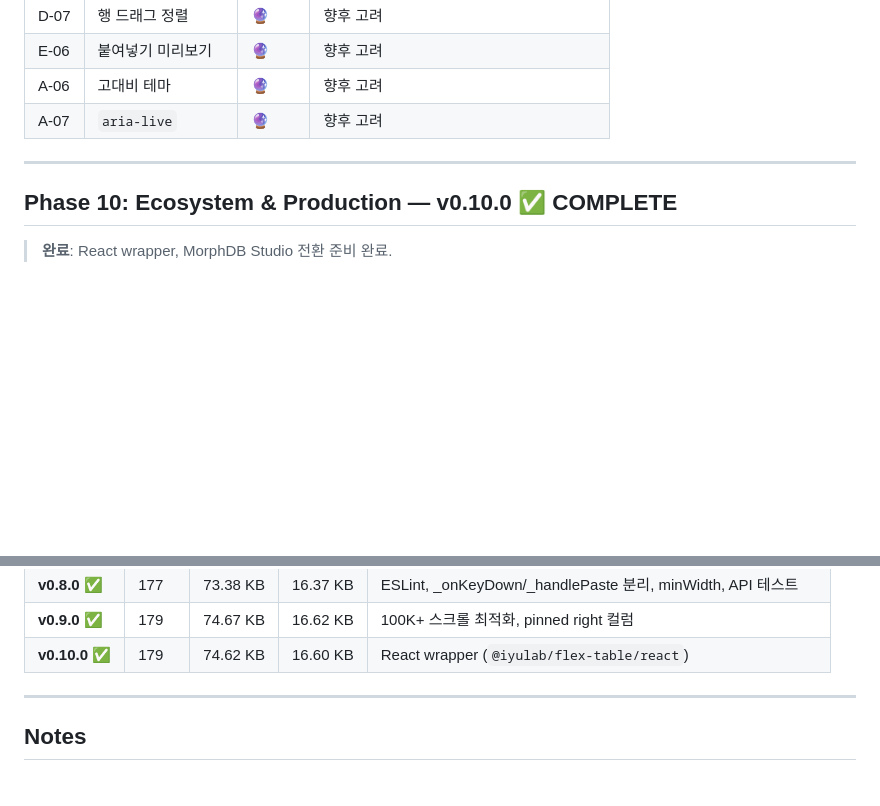
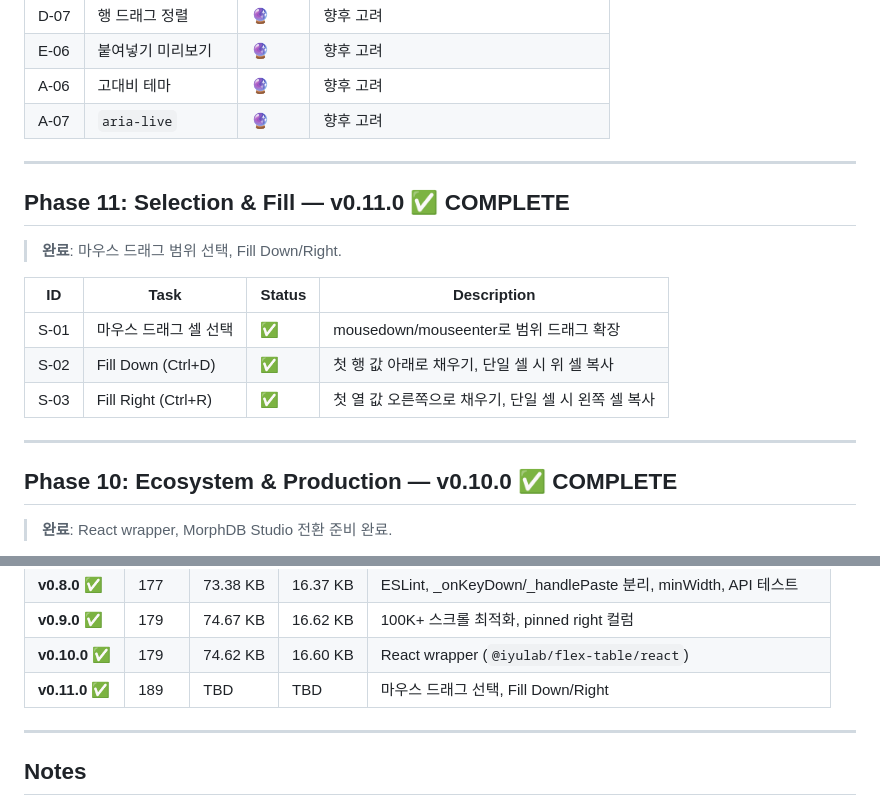
Before and after one commit to iyulab/flex-table, a Markdown page: ROADMAP.md, 2 parts joined by grey strips. GitHub-like rendering; blank space fills up the shorter version.

Commit message:
chore: update ROADMAP and CHANGELOG for v0.11.0

```diff
--- a/ROADMAP.md
+++ b/ROADMAP.md
@@ -129,6 +129,18 @@ inline whitespace gap. 최종 해결: 모든 prefix/pinned 셀을 `position: abs
 
 ---
 
+## Phase 11: Selection & Fill — v0.11.0 ✅ COMPLETE
+
+> **완료**: 마우스 드래그 범위 선택, Fill Down/Right.
+
+| ID | Task | Status | Description |
+|----|------|--------|-------------|
+| S-01 | 마우스 드래그 셀 선택 | ✅ | mousedown/mouseenter로 범위 드래그 확장 |
+| S-02 | Fill Down (Ctrl+D) | ✅ | 첫 행 값 아래로 채우기, 단일 셀 시 위 셀 복사 |
+| S-03 | Fill Right (Ctrl+R) | ✅ | 첫 열 값 오른쪽으로 채우기, 단일 셀 시 왼쪽 셀 복사 |
+
+---
+
 ## Phase 10: Ecosystem & Production — v0.10.0 ✅ COMPLETE
 
 > **완료**: React wrapper, MorphDB Studio 전환 준비 완료.
@@ -179,6 +191,7 @@ inline whitespace gap. 최종 해결: 모든 prefix/pinned 셀을 `position: abs
 | **v0.8.0** ✅ | 177 | 73.38 KB | 16.37 KB | ESLint, _onKeyDown/_handlePaste 분리, minWidth, API 테스트 |
 | **v0.9.0** ✅ | 179 | 74.67 KB | 16.62 KB | 100K+ 스크롤 최적화, pinned right 컬럼 |
 | **v0.10.0** ✅ | 179 | 74.62 KB | 16.60 KB | React wrapper (`@iyulab/flex-table/react`) |
+| **v0.11.0** ✅ | 189 | TBD | TBD | 마우스 드래그 선택, Fill Down/Right |
 
 ---
 
```
Also changed, not shown: CHANGELOG.md (+10 -0 lines).
